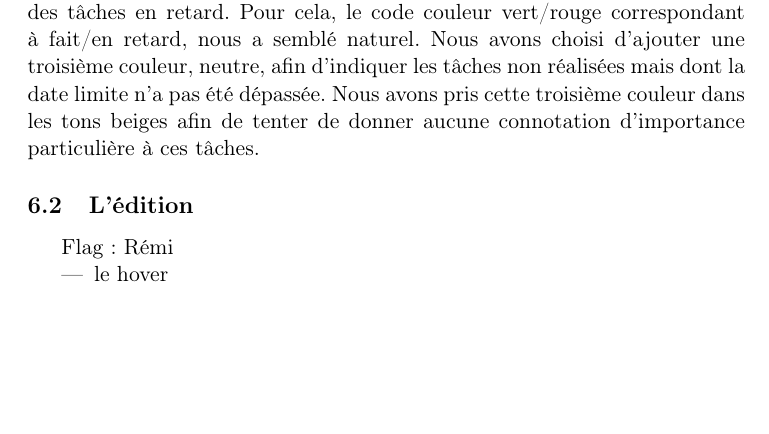
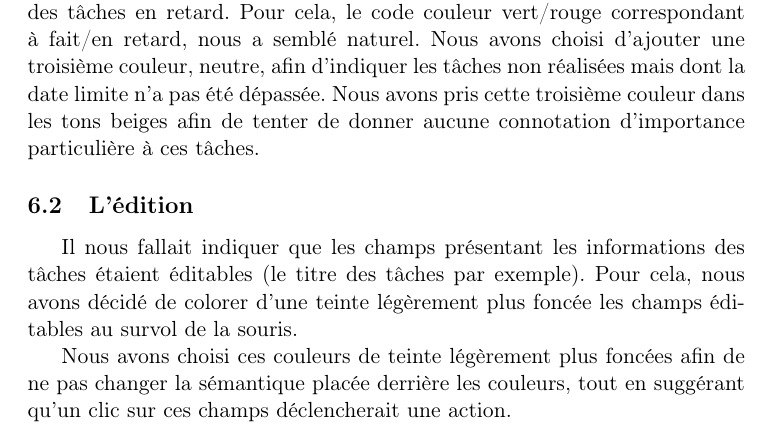
Before and after one commit to sildar/TASER, a LaTeX document (rapport.tex): part of page 8 of 10, cut so that both start at the same text, the shorter picture padded with empty space. Compiled offline with pdfLaTeX.

Commit message:
filled a subsection

```diff
--- a/rapport.tex
+++ b/rapport.tex
@@ -453,11 +453,19 @@ afin de tenter de donner aucune connotation d'importance particulière
 
 
 \subsection{L'édition}
-Flag : Rémi
 
-\begin{itemize}
-\item le hover
-\end{itemize}
+Il nous fallait indiquer que les champs présentant les informations
+des tâches étaient éditables (le titre des tâches par exemple). Pour
+cela, nous avons décidé de colorer d'une teinte légèrement plus foncée
+les champs éditables au survol de la souris.
+
+Nous avons choisi ces couleurs de teinte légèrement plus foncées afin
+de ne pas changer la sémantique placée derrière les couleurs, tout en
+suggérant qu'un clic sur ces champs déclencherait une action.
+
+% \begin{itemize}
+% \item le hover
+% \end{itemize}
 
 
 \subsection{La croix}
```
